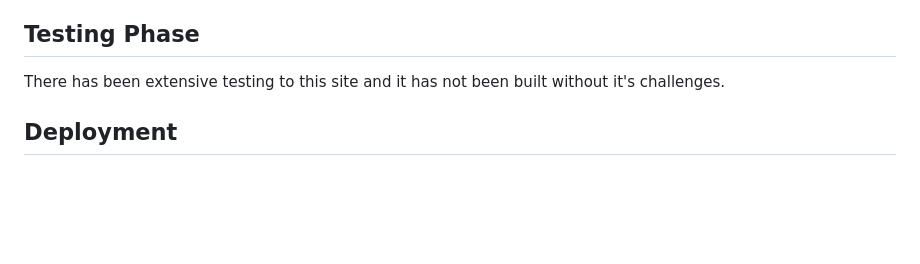
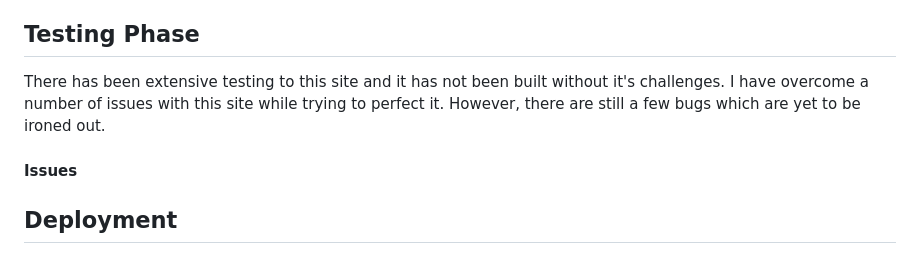
Before and after one commit to LeighAllenDev/RocktoSpock, a Markdown page: README.md, the part around the change. GitHub-like rendering; blank space fills up the shorter version.

Commit message:
Chore: Update README.md

```diff
--- a/README.md
+++ b/README.md
@@ -140,7 +140,9 @@ These enhancements are:
 * The ability to change the score limit to give users more flexibility rather than a fixed limit of 10. For example some users may only want to play 10 rounds, or score a total of 5.
 
 ## Testing Phase
-There has been extensive testing to this site and it has not been built without it's challenges.
+There has been extensive testing to this site and it has not been built without it's challenges. I have overcome a number of issues with this site while trying to perfect it. However, there are still a few bugs which are yet to be ironed out.
+
+#### Issues
 
 ## Deployment
 
```
